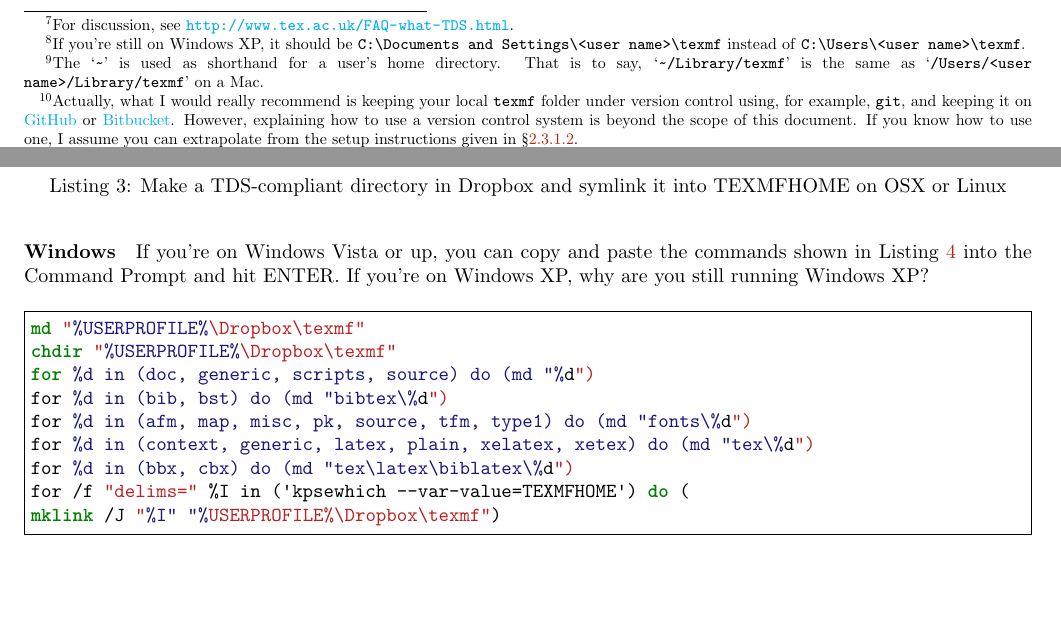
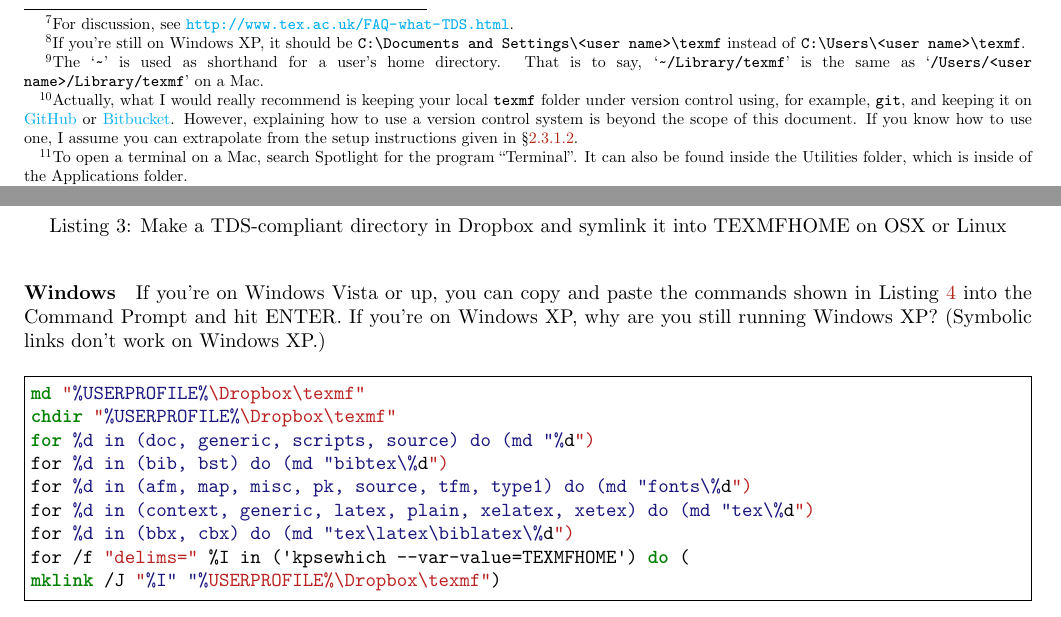
Before and after one commit to adamliter/latex-workshop, a LaTeX document (latex-workshop-for-linguists.tex, which reads MainMatter/SettingUpYourMachine.tex): two parts of pages 6 and 7 of 36, joined at a grey line, cut so that both start at the same text, the shorter picture padded with empty space. Compiled offline with XeLaTeX; a missing font is replaced by an installed copy or a similar font.

Commit message:
Add info about how to open terminal

```diff
--- a/MainMatter/SettingUpYourMachine.tex
+++ b/MainMatter/SettingUpYourMachine.tex
@@ -221,3 +222,6 @@ If you're on a Mac or Linux, you can open a terminal and copy and paste the comm
+To open a terminal on a Mac, search Spotlight for the program ``Terminal''.
+It can also be found inside the Utilities folder, which is inside of the Applications folder.%
+} and copy and paste the commands that are shown in Listing~\ref{lst:OSX-Linux-make-TEXMFHOME} and hit ENTER.%
 \footnote{%
 \label{fn:kpsewhich}%
 Note that the commands given in Listings~\ref{lst:OSX-Linux-make-TEXMFHOME}--\ref{lst:Windows-make-TEXMFHOME-in-Dropbox} will only work after TeX Live has been installed, because the command line tool \mintinline{sh}|kpsewhich| is part of TeX Live.%
@@ -293,7 +300,7 @@ ln -s ~/Dropbox/texmf $(kpsewhich --var-value=TEXMFHOME)
 \paragraph{Windows}
 
 If you're on Windows Vista or up, you can copy and paste the commands shown in Listing~\ref{lst:Windows-make-TEXMFHOME-in-Dropbox} into the Command Prompt and hit ENTER.
-If you're on Windows XP, why are you still running Windows XP?
+If you're on Windows XP, why are you still running Windows XP? (Symbolic links don't work on Windows XP.)
 
 \begin{listing}[htbp]
 	\centering
```
Also changed, not shown: MainMatter/SettingUpYourMachine.tex (8 more changed lines).
